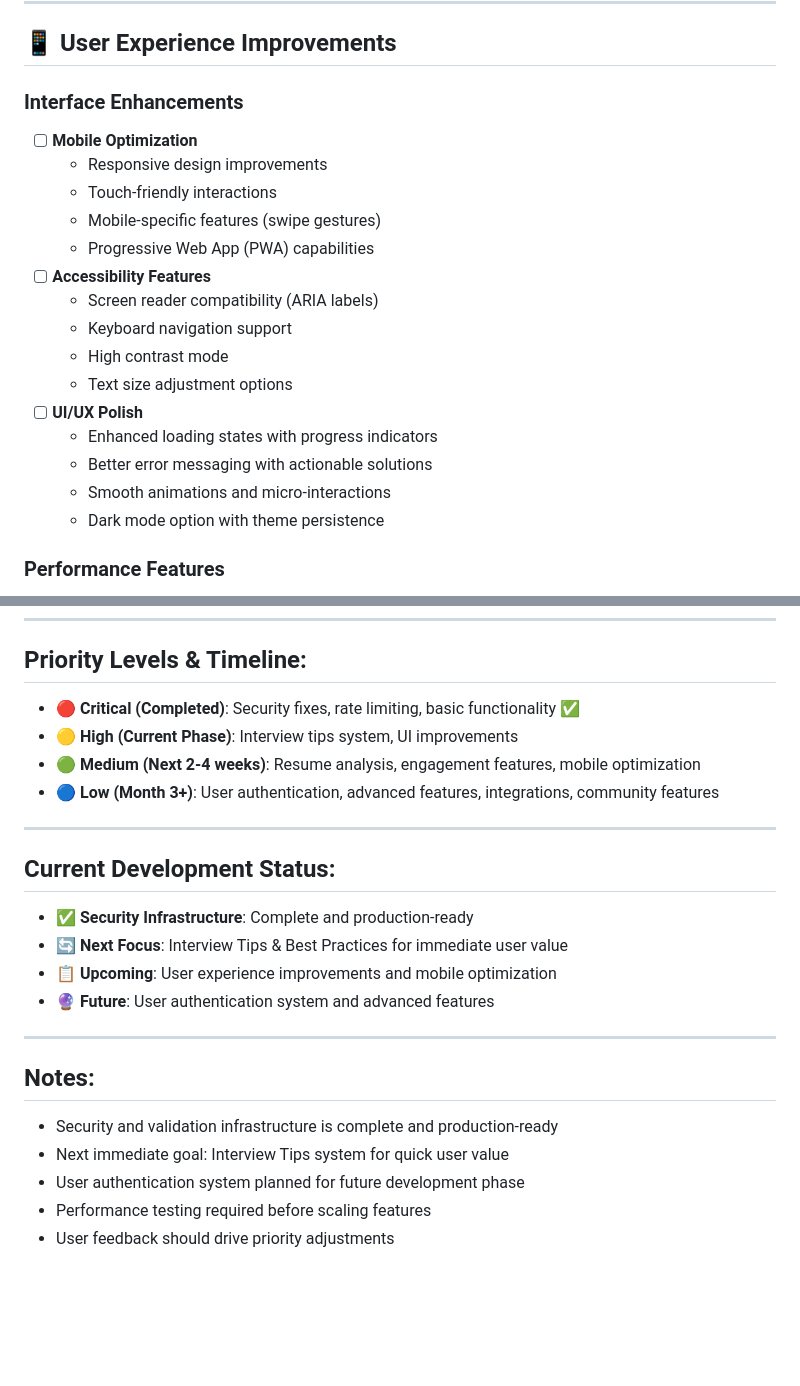
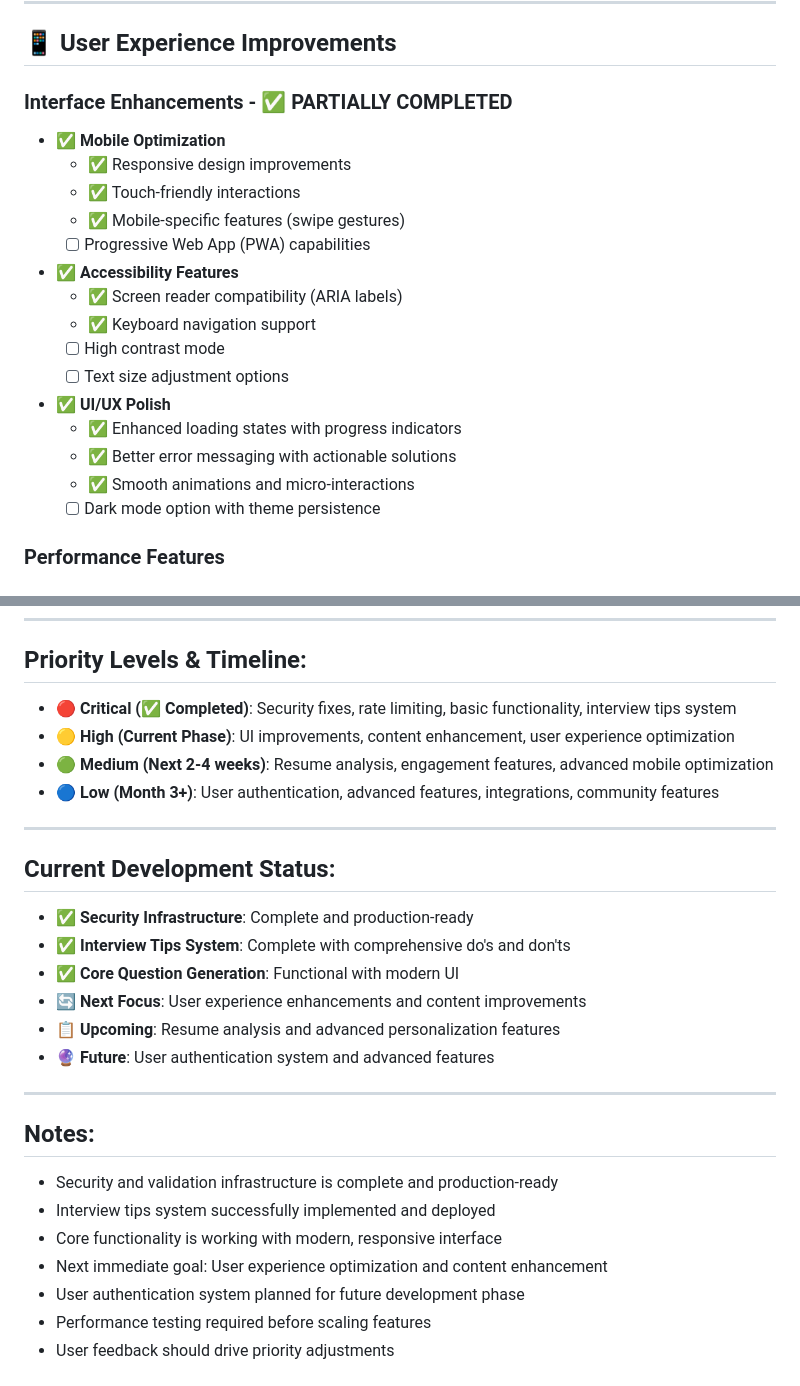
Before and after one commit to littleworks-inc/ai-interview-coach, a Markdown page: Roadmap.md, 2 parts joined by grey strips. Drawn GitHub-style; blank space fills up the shorter version.

```diff
--- a/Roadmap.md
+++ b/Roadmap.md
@@ -103,22 +118,22 @@
 
 ## 📱 User Experience Improvements
 
-### Interface Enhancements
-- [ ] **Mobile Optimization**
-  - Responsive design improvements
-  - Touch-friendly interactions
-  - Mobile-specific features (swipe gestures)
-  - Progressive Web App (PWA) capabilities
-- [ ] **Accessibility Features**
-  - Screen reader compatibility (ARIA labels)
-  - Keyboard navigation support
-  - High contrast mode
-  - Text size adjustment options
-- [ ] **UI/UX Polish**
-  - Enhanced loading states with progress indicators
-  - Better error messaging with actionable solutions
-  - Smooth animations and micro-interactions
-  - Dark mode option with theme persistence
+### Interface Enhancements - ✅ PARTIALLY COMPLETED
+- ✅ **Mobile Optimization**
+  - ✅ Responsive design improvements
+  - ✅ Touch-friendly interactions
+  - ✅ Mobile-specific features (swipe gestures)
+  - [ ] Progressive Web App (PWA) capabilities
+- ✅ **Accessibility Features**
+  - ✅ Screen reader compatibility (ARIA labels)
+  - ✅ Keyboard navigation support
+  - [ ] High contrast mode
+  - [ ] Text size adjustment options
+- ✅ **UI/UX Polish**
+  - ✅ Enhanced loading states with progress indicators
+  - ✅ Better error messaging with actionable solutions
+  - ✅ Smooth animations and micro-interactions
+  - [ ] Dark mode option with theme persistence
 
 ### Performance Features
 - [ ] **Offline Capabilities**
@@ -267,24 +287,28 @@
 ---
 
 ## Priority Levels & Timeline:
-- **🔴 Critical (Completed)**: Security fixes, rate limiting, basic functionality ✅
-- **🟡 High (Current Phase)**: Interview tips system, UI improvements
-- **🟢 Medium (Next 2-4 weeks)**: Resume analysis, engagement features, mobile optimization
+- **🔴 Critical (✅ Completed)**: Security fixes, rate limiting, basic functionality, interview tips system
+- **🟡 High (Current Phase)**: UI improvements, content enhancement, user experience optimization
+- **🟢 Medium (Next 2-4 weeks)**: Resume analysis, engagement features, advanced mobile optimization
 - **🔵 Low (Month 3+)**: User authentication, advanced features, integrations, community features
 
 ---
 
 ## Current Development Status:
 - ✅ **Security Infrastructure**: Complete and production-ready
-- 🔄 **Next Focus**: Interview Tips & Best Practices for immediate user value
-- 📋 **Upcoming**: User experience improvements and mobile optimization
+- ✅ **Interview Tips System**: Complete with comprehensive do's and don'ts
+- ✅ **Core Question Generation**: Functional with modern UI
+- 🔄 **Next Focus**: User experience enhancements and content improvements
+- 📋 **Upcoming**: Resume analysis and advanced personalization features
 - 🔮 **Future**: User authentication system and advanced features
 
 ---
 
 ## Notes:
 - Security and validation infrastructure is complete and production-ready
-- Next immediate goal: Interview Tips system for quick user value
+- Interview tips system successfully implemented and deployed
+- Core functionality is working with modern, responsive interface
+- Next immediate goal: User experience optimization and content enhancement
 - User authentication system planned for future development phase
 - Performance testing required before scaling features
 - User feedback should drive priority adjustments
```
Also changed, not shown: other parts of Roadmap.md (+57 -37 lines).
